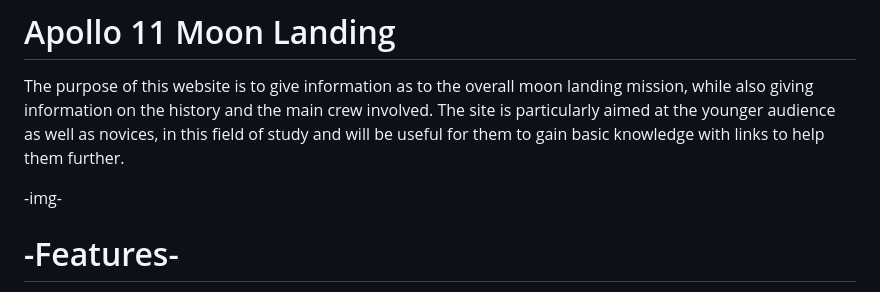
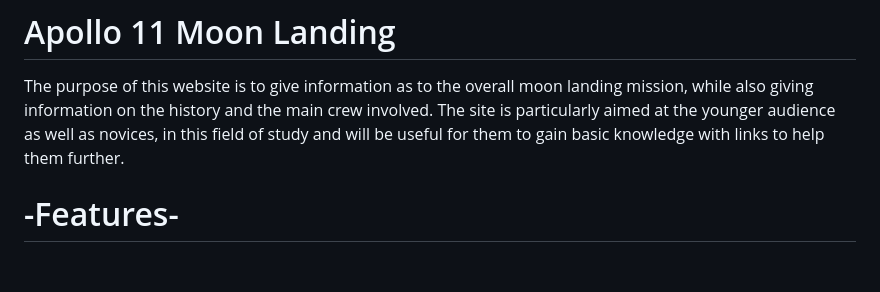
Before and after one commit to 0w3nM/html-css-portfolio1-Moon-Landing, a Markdown page: README.md, the part around the change. Rendered like a GitHub page; blank space fills up the shorter version.

Commit message:
Removed image marker.

```diff
--- a/README.md
+++ b/README.md
@@ -1,7 +1,5 @@
 # Apollo 11 Moon Landing
 The purpose of this website is to give information as to the overall moon landing mission, while also giving information on the history and the main crew involved. The site is particularly aimed at the younger audience as well as novices, in this field of study and will be useful for them to gain basic knowledge with links to help them further.
-
--img-
 
 # -Features-
 - Nav Bar:
```
